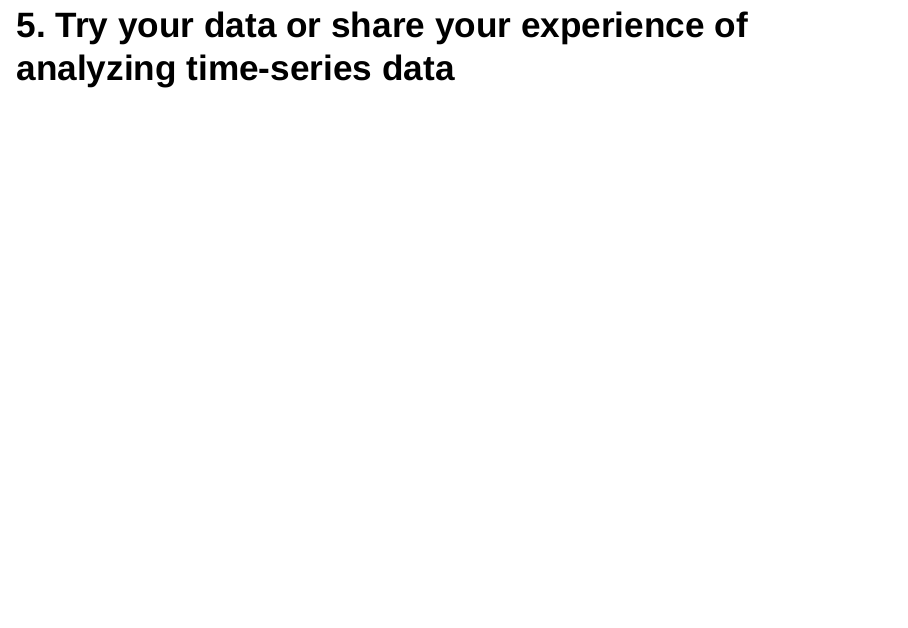
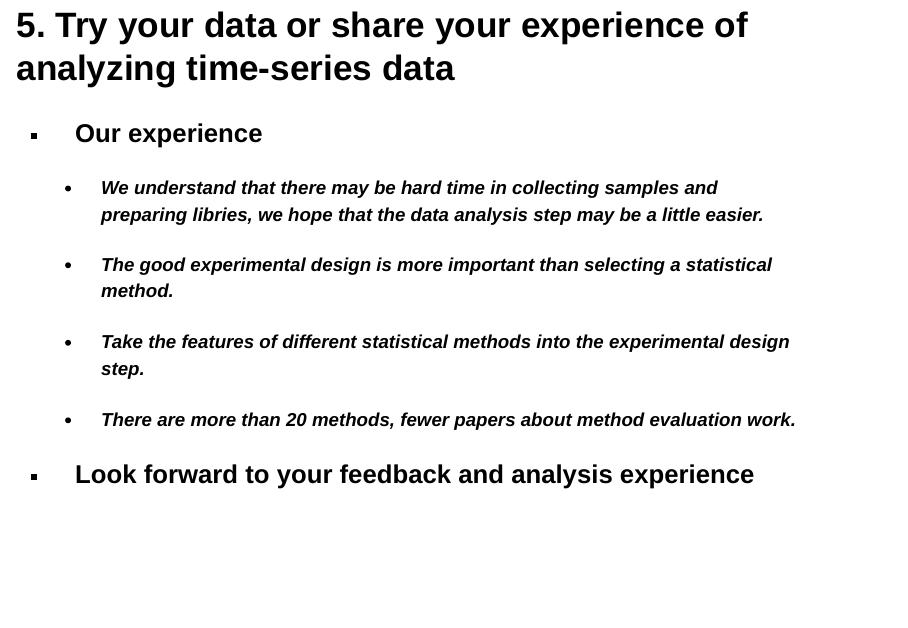
Before and after one commit to gangwug/SRBR_SMTSARworkshop2016, an R Markdown document (demo/presentation.Rmd): page 66 of 66. Rendered offline with R 4.5, knitr and Pandoc, with nearby package versions; some code elsewhere in the file could not run offline.

Commit message:
commit003

```diff
--- a/demo/presentation.Rmd
+++ b/demo/presentation.Rmd
@@ -612,3 +612,11 @@ write.table(outD, file = "~/Desktop/SRBR_SMTSAworkshop-master/result/human_exper
 ----
 
 ## 5. Try your data or share your experience of analyzing time-series data
+
+* ### Our experience
+    + #### We understand that there may be hard time in collecting samples and preparing libries, we hope that the data analysis step may be a little easier.
+    + #### The good experimental design is more important than selecting a statistical method.
+    + #### Take the features of different statistical methods into the experimental design step.
+    + #### There are more than 20 methods, fewer papers about method evaluation work.
+
+* ### Look forward to your feedback and analysis experience
```
Also changed, not shown: README.md.
